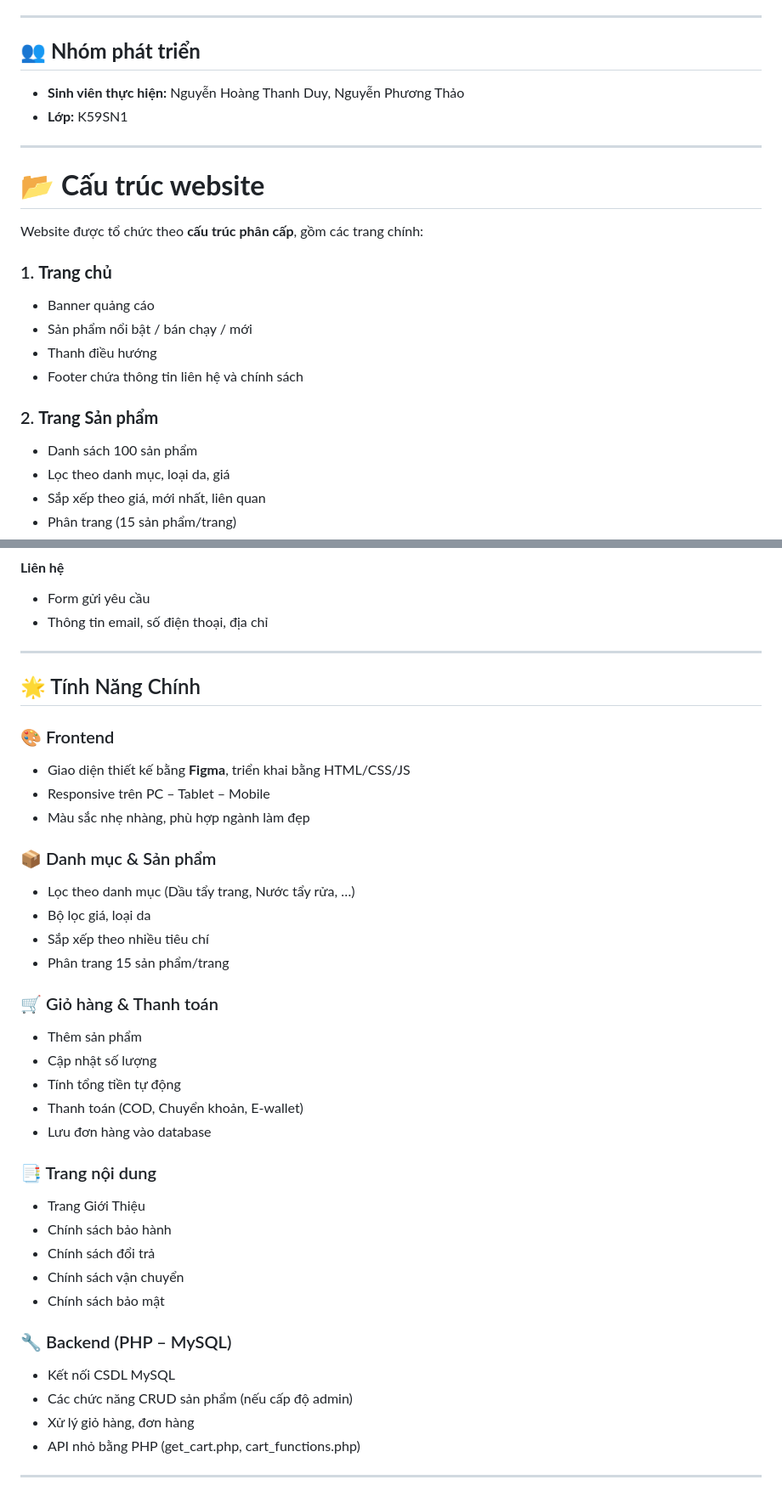
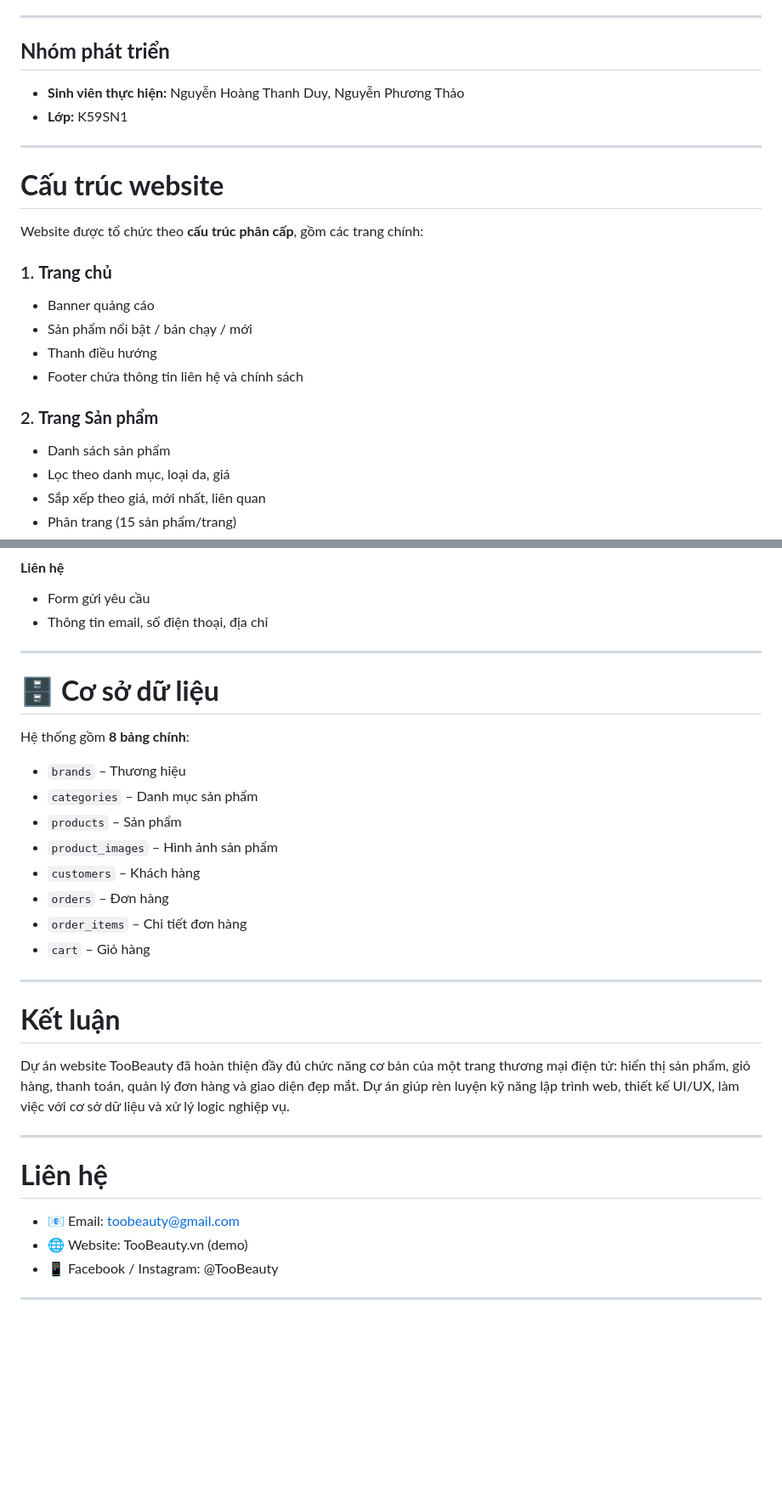
Before and after one commit to phuongth098/btlphp, a Markdown page: README.md, 2 parts joined by grey strips. Shown: that part at 85% size. GitHub-like rendering; blank space fills up the shorter version.

```diff
--- a/README.md
+++ b/README.md
@@ -31,14 +31,14 @@
 - Cấu hình mật khẩu mặc định (có thể được sửa đổi trong Config/Database.php)
 
 ---
-## 👥 **Nhóm phát triển**
+## **Nhóm phát triển**
 
 * **Sinh viên thực hiện:** Nguyễn Hoàng Thanh Duy, Nguyễn Phương Thảo
 * **Lớp:** K59SN1
 
 ---
 
-# 📂 **Cấu trúc website**
+# **Cấu trúc website**
 
 Website được tổ chức theo **cấu trúc phân cấp**, gồm các trang chính:
 
@@ -51,7 +51,7 @@ Website được tổ chức theo **cấu trúc phân cấp**, gồm các trang
 
 ### 2. **Trang Sản phẩm**
 
-* Danh sách 100 sản phẩm
+* Danh sách sản phẩm
 * Lọc theo danh mục, loại da, giá
 * Sắp xếp theo giá, mới nhất, liên quan
 * Phân trang (15 sản phẩm/trang)
@@ -270,43 +168,32 @@ Dữ liệu mẫu:
 * Thông tin email, số điện thoại, địa chỉ
 
 ---
+# 🗄️ **Cơ sở dữ liệu**
 
-## 🌟 Tính Năng Chính
+Hệ thống gồm **8 bảng chính**:
 
-### 🎨 Frontend
-
-* Giao diện thiết kế bằng **Figma**, triển khai bằng HTML/CSS/JS
-* Responsive trên PC – Tablet – Mobile
-* Màu sắc nhẹ nhàng, phù hợp ngành làm đẹp
-
-### 📦 Danh mục & Sản phẩm
-
-* Lọc theo danh mục (Dầu tẩy trang, Nước tẩy rửa, …)
-* Bộ lọc giá, loại da
-* Sắp xếp theo nhiều tiêu chí
-* Phân trang 15 sản phẩm/trang
-
-### 🛒 Giỏ hàng & Thanh toán
-
-* Thêm sản phẩm
-* Cập nhật số lượng
-* Tính tổng tiền tự động
-* Thanh toán (COD, Chuyển khoản, E-wallet)
-* Lưu đơn hàng vào database
-
-### 📑 Trang nội dung
-
-* Trang Giới Thiệu
-* Chính sách bảo hành
-* Chính sách đổi trả
-* Chính sách vận chuyển
-* Chính sách bảo mật
-
-### 🔧 Backend (PHP – MySQL)
-
-* Kết nối CSDL MySQL
-* Các chức năng CRUD sản phẩm (nếu cấp độ admin)
-* Xử lý giỏ hàng, đơn hàng
-* API nhỏ bằng PHP (get_cart.php, cart_functions.php)
+* `brands` – Thương hiệu
+* `categories` – Danh mục sản phẩm
+* `products` – Sản phẩm
+* `product_images` – Hình ảnh sản phẩm
+* `customers` – Khách hàng
+* `orders` – Đơn hàng
+* `order_items` – Chi tiết đơn hàng
+* `cart` – Giỏ hàng
 
 ---
+
+# **Kết luận**
+
+Dự án website TooBeauty đã hoàn thiện đầy đủ chức năng cơ bản của một trang thương mại điện tử: hiển thị sản phẩm, giỏ hàng, thanh toán, quản lý đơn hàng và giao diện đẹp mắt.
+Dự án giúp rèn luyện kỹ năng lập trình web, thiết kế UI/UX, làm việc với cơ sở dữ liệu và xử lý logic nghiệp vụ.
+
+---
+
+# **Liên hệ**
+
+* 📧 Email: [toobeauty@gmail.com](mailto:toobeauty@gmail.com)
+* 🌐 Website: TooBeauty.vn (demo)
+* 📱 Facebook / Instagram: @TooBeauty
+
+---
```
Also changed, not shown: other parts of README.md (+11 -113 lines).
